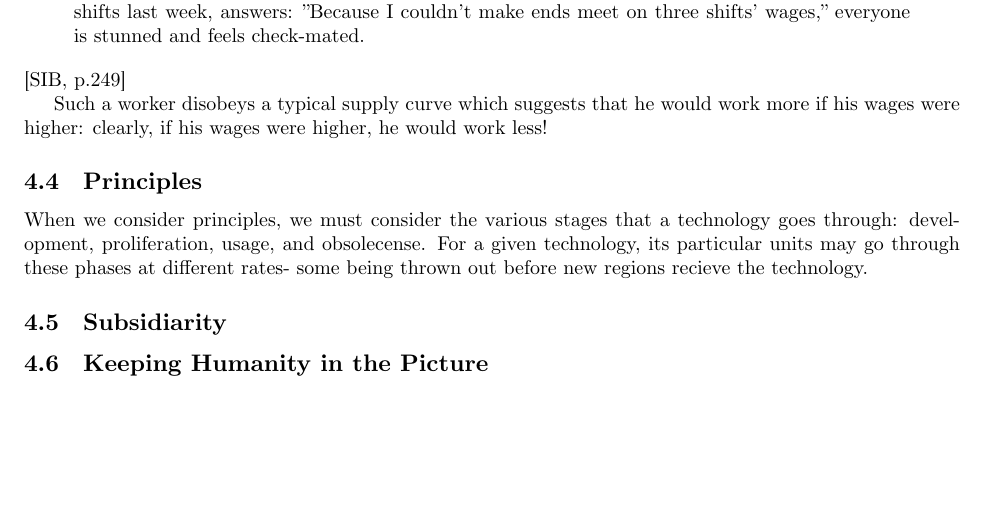
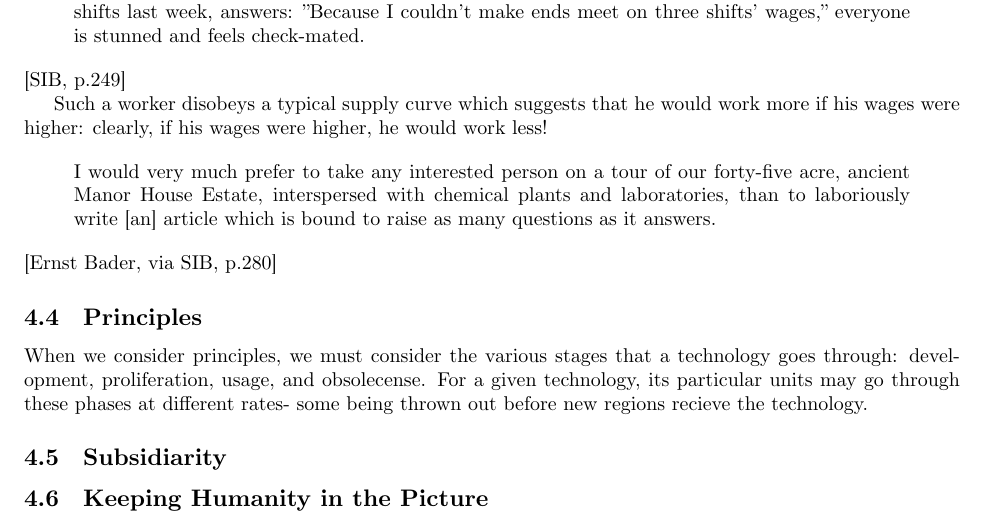
Before and after one commit to Thaddeus-Maximus/methexis, a LaTeX document (methexis.tex): part of page 11 of 11, cut so that both start at the same text, the shorter picture padded with empty space. Compiled offline with XeLaTeX.

Commit message:
finished putting in SIB forreal

```diff
--- a/methexis.tex
+++ b/methexis.tex
@@ -410,6 +410,14 @@ While some accuse the Amish of being stuck-up and altogether rejecting of techno
 
 Such a worker disobeys a typical supply curve which suggests that he would work more if his wages were higher: clearly, if his wages were higher, he would work less!
 
+% What were luxuries to our fathers have become necessities for us.
+
+\begin{quote}
+  I would very much prefer to take any interested person on a tour of our forty-five acre, ancient Manor House Estate, interspersed with chemical plants and laboratories, than to laboriously write [an] article which is bound to raise as many questions as it answers.
+\end{quote}[Ernst Bader, via SIB, p.280]
+
+% Matthew 6:33
+
 \subsection{Principles}
 
 When we consider principles, we must consider the various stages that a technology goes through: development, proliferation, usage, and obsolecense. For a given technology, its particular units may go through these phases at different rates- some being thrown out before new regions recieve the technology.
```
